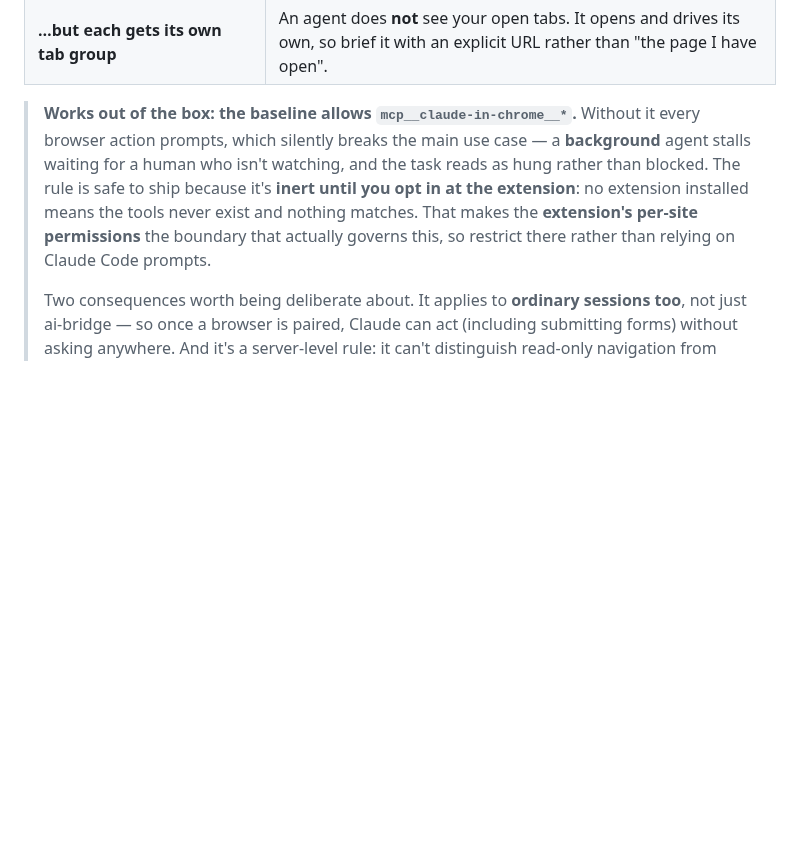
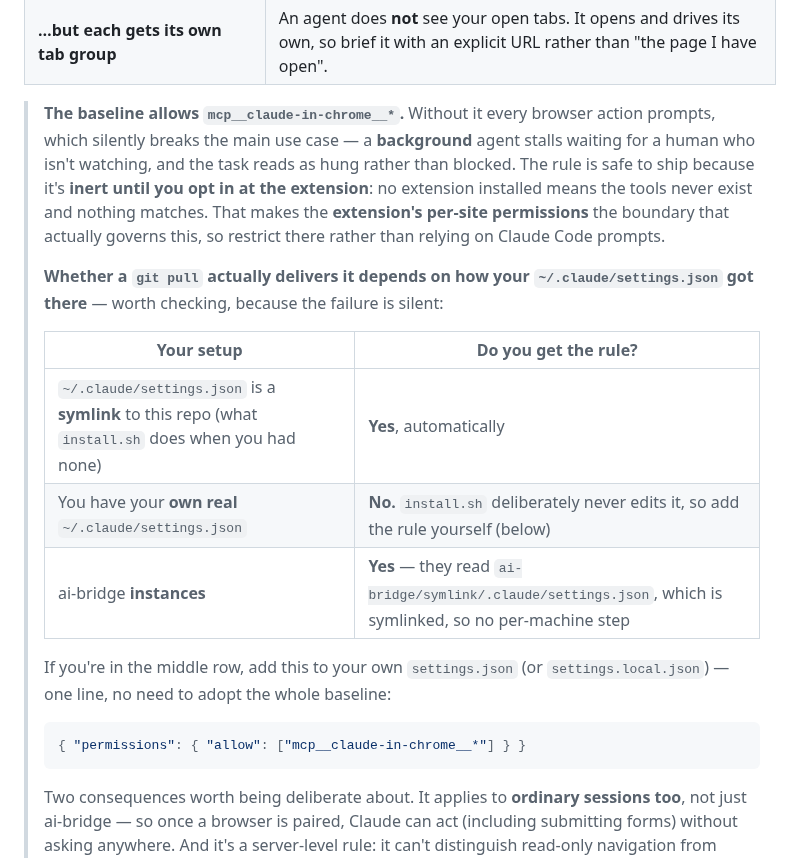
Before and after one commit to cbmono/ai-setup, a Markdown page: README.md, the part around the change. Drawn GitHub-style; blank space fills up the shorter version.

Commit message:
docs(browser): qualify the out-of-the-box claim; add the ask-override everywhere
Both CodeRabbit findings on #33 were valid.

1. "Works out of the box" overclaimed, and the failure is silent. install.sh
   links settings.json only when the user has none; a real ~/.claude/settings.json
   is deliberately left untouched, so a `git pull` never delivers the new
   permission to those installs. That is not hypothetical — it is why this
   machine needed the rule added by hand. The README now states per setup whether
   the rule arrives (symlinked: yes; own real file: no; ai-bridge instances: yes,
   via the symlinked instance settings) and gives the one-line allow rule to add,
   so nobody has to adopt the whole baseline to get it.

   Not merging into an existing settings.json during upgrade, which the finding
   offered as the alternative: the installer never edits a real settings.json by
   design — it carries per-machine plugins and permissions — and silently
   rewriting it would be a worse surprise than a documented one-liner.

   Left as-is: ai-bridge/README.md's "no per-machine setup". That claim is about
   INSTANCES, which read the symlinked symlink/.claude/settings.json and do get it
   automatically — verified live in both local instances.

2. The `permissions.ask` override was only in the root README. Added to CLAUDE.md
   and .claude/README.md as well, both now also stating plainly that the rule is
   server-level and therefore covers browser WRITES (form submits, setting
   changes), and that it applies to ordinary sessions rather than only `yolo`
   ai-bridge projects. CLAUDE.md additionally warns future editors not to repeat
   the "reaches every install" claim.

Co-Authored-By: Claude Opus 5 (1M context) <noreply@anthropic.com>

````diff
--- a/README.md
+++ b/README.md
@@ -178,7 +178,21 @@ Two behaviors worth knowing before you rely on it:
 | **Background subagents inherit the connection** | A background agent really can drive Chrome — it isn't foreground-only. Verified against a live connection. |
 | **…but each gets its own tab group** | An agent does **not** see your open tabs. It opens and drives its own, so brief it with an explicit URL rather than "the page I have open". |
 
-> **Works out of the box: the baseline allows `mcp__claude-in-chrome__*`.** Without it every browser action prompts, which silently breaks the main use case — a **background** agent stalls waiting for a human who isn't watching, and the task reads as hung rather than blocked. The rule is safe to ship because it's **inert until you opt in at the extension**: no extension installed means the tools never exist and nothing matches. That makes the **extension's per-site permissions** the boundary that actually governs this, so restrict there rather than relying on Claude Code prompts.
+> **The baseline allows `mcp__claude-in-chrome__*`.** Without it every browser action prompts, which silently breaks the main use case — a **background** agent stalls waiting for a human who isn't watching, and the task reads as hung rather than blocked. The rule is safe to ship because it's **inert until you opt in at the extension**: no extension installed means the tools never exist and nothing matches. That makes the **extension's per-site permissions** the boundary that actually governs this, so restrict there rather than relying on Claude Code prompts.
+>
+> **Whether a `git pull` actually delivers it depends on how your `~/.claude/settings.json` got there** — worth checking, because the failure is silent:
+>
+> | Your setup | Do you get the rule? |
+> | --- | --- |
+> | `~/.claude/settings.json` is a **symlink** to this repo (what `install.sh` does when you had none) | **Yes**, automatically |
+> | You have your **own real** `~/.claude/settings.json` | **No.** `install.sh` deliberately never edits it, so add the rule yourself (below) |
+> | ai-bridge **instances** | **Yes** — they read `ai-bridge/symlink/.claude/settings.json`, which is symlinked, so no per-machine step |
+>
+> If you're in the middle row, add this to your own `settings.json` (or `settings.local.json`) — one line, no need to adopt the whole baseline:
+>
+> ```json
+> { "permissions": { "allow": ["mcp__claude-in-chrome__*"] } }
+> ```
 >
 > Two consequences worth being deliberate about. It applies to **ordinary sessions too**, not just ai-bridge — so once a browser is paired, Claude can act (including submitting forms) without asking anywhere. And it's a server-level rule: it can't distinguish read-only navigation from writes, because the tool names are injected by the extension and aren't enumerable from config. To keep prompts, shadow it in your own `settings.local.json`:
 >
````
Also changed, not shown: .claude/README.md (+7 -1 lines), CLAUDE.md (+1 -1 lines).
